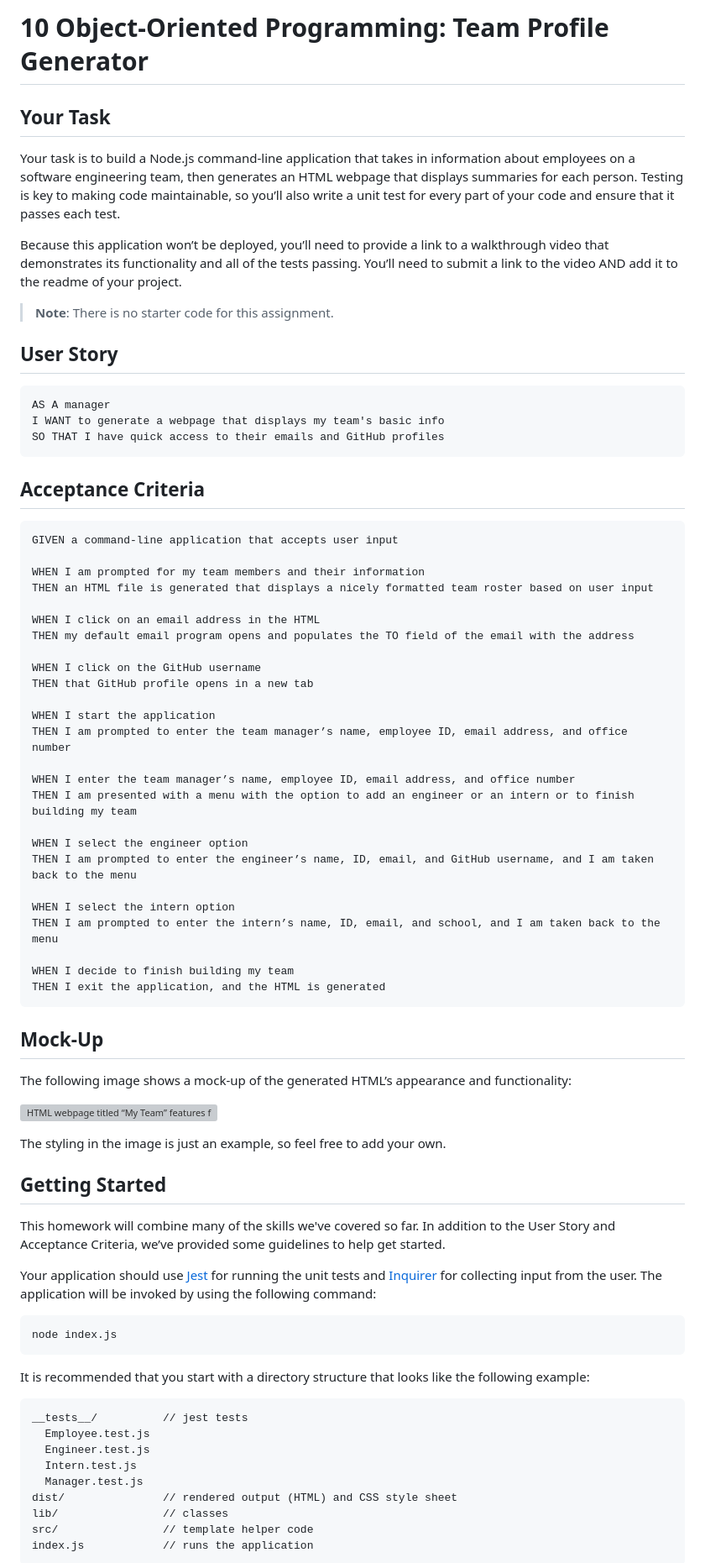
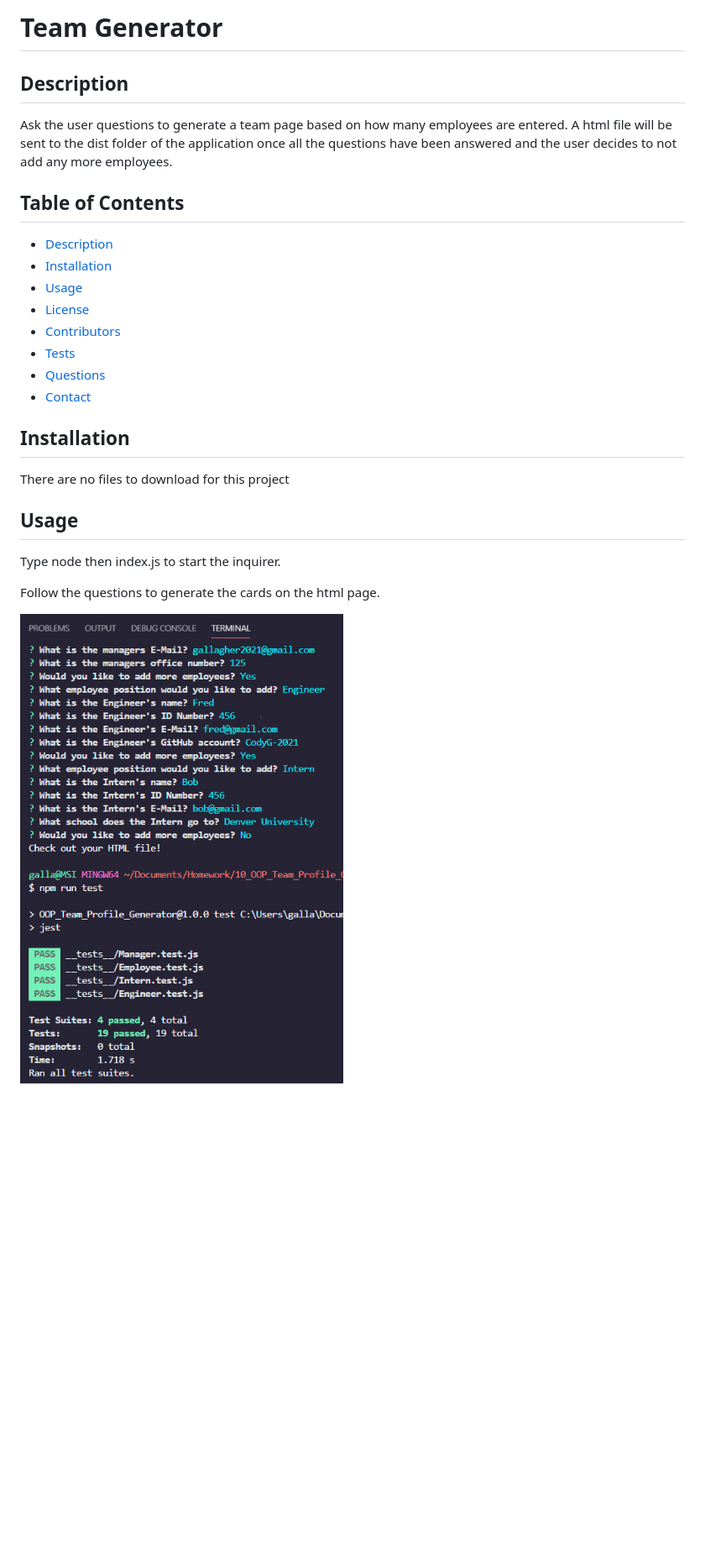
Before and after one commit to CodyG-2021/10_OOP_Team_Profile_Generator, a Markdown page: README.md, the part around one of its changes. Shown at 84% size. Drawn GitHub-style; pictures changed too: assets/team-gen-input.png (added); blank space fills up the shorter version; grey boxes are pictures that could not be loaded.

Commit message:
Updated readme and cleaned up code

````diff
--- a/README.md
+++ b/README.md
@@ -1,80 +1,28 @@
-# 10 Object-Oriented Programming: Team Profile Generator
+# Team Generator
 
-## Your Task
+## Description
 
-Your task is to build a Node.js command-line application that takes in information about employees on a software engineering team, then generates an HTML webpage that displays summaries for each person. Testing is key to making code maintainable, so you’ll also write a unit test for every part of your code and ensure that it passes each test.
+Ask the user questions to generate a team page based on how many employees are entered. A html file will be sent to the dist folder of the application once all the questions have been answered and the user decides to not add any more employees.
 
-Because this application won’t be deployed, you’ll need to provide a link to a walkthrough video that demonstrates its functionality and all of the tests passing. You’ll need to submit a link to the video AND add it to the readme of your project.
+## Table of Contents
+- [Description](#description)
+- [Installation](#installation)
+- [Usage](#usage)
+- [License](#license)
+- [Contributors](#contributors)
+- [Tests](#tests)
+- [Questions](#questions)
+- [Contact](#contact)
 
-> **Note**: There is no starter code for this assignment.
+## Installation
 
-## User Story
+There are no files to download for this project
 
-```md
-AS A manager
-I WANT to generate a webpage that displays my team's basic info
-SO THAT I have quick access to their emails and GitHub profiles
-```
+## Usage
 
-## Acceptance Criteria
+Type node then index.js to start the inquirer.
 
-```md
-GIVEN a command-line application that accepts user input
+Follow the questions to generate the cards on the html page.
 
-WHEN I am prompted for my team members and their information
-THEN an HTML file is generated that displays a nicely formatted team roster based on user input
+![The inquirer and the Jest test](assets/team-gen-input.png)
 
-WHEN I click on an email address in the HTML
-THEN my default email program opens and populates the TO field of the email with the address
-
-WHEN I click on the GitHub username
-THEN that GitHub profile opens in a new tab
-
-WHEN I start the application
-THEN I am prompted to enter the team manager’s name, employee ID, email address, and office number
-
-WHEN I enter the team manager’s name, employee ID, email address, and office number
-THEN I am presented with a menu with the option to add an engineer or an intern or to finish building my team
-
-WHEN I select the engineer option
-THEN I am prompted to enter the engineer’s name, ID, email, and GitHub username, and I am taken back to the menu
-
-WHEN I select the intern option
-THEN I am prompted to enter the intern’s name, ID, email, and school, and I am taken back to the menu
-
-WHEN I decide to finish building my team
-THEN I exit the application, and the HTML is generated
-```
-
-## Mock-Up
-
-The following image shows a mock-up of the generated HTML’s appearance and functionality:
-
-![HTML webpage titled “My Team” features five boxes listing employee names, titles, and other key info.](./Assets/10-object-oriented-programming-homework-demo.png)
-
-The styling in the image is just an example, so feel free to add your own.
-
-## Getting Started
-
-This homework will combine many of the skills we've covered so far. In addition to the User Story and Acceptance Criteria, we’ve provided some guidelines to help get started.
-
-Your application should use [Jest](https://www.npmjs.com/package/jest) for running the unit tests and [Inquirer](https://www.npmjs.com/package/inquirer) for collecting input from the user. The application will be invoked by using the following command:
-
-```bash
-node index.js
-```
-
-It is recommended that you start with a directory structure that looks like the following example:
-
-```md
-__tests__/			// jest tests
-  Employee.test.js
-  Engineer.test.js
-  Intern.test.js
-  Manager.test.js
-dist/               // rendered output (HTML) and CSS style sheet
-lib/				// classes
-src/				// template helper code
-index.js			// runs the application
-```
-
````
Also changed, not shown: other parts of README.md (+15 -86 lines), assets/10-object-oriented-programming-homework-demo.png (deleted), 5 other files.
